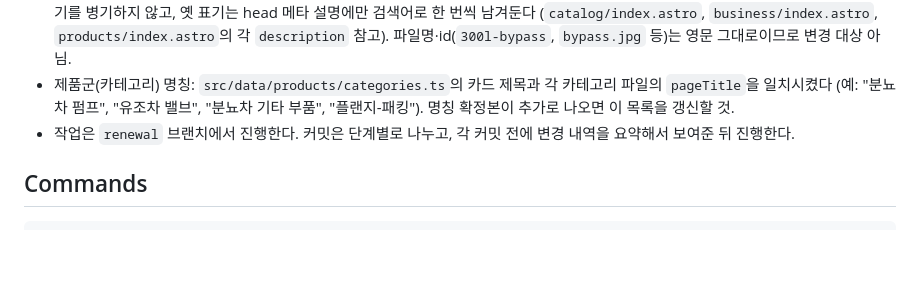
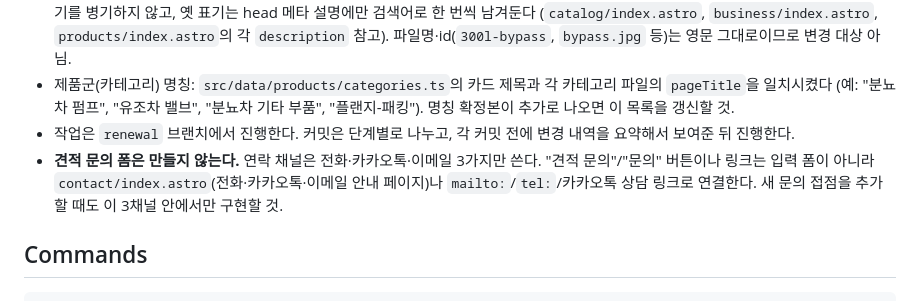
Before and after one commit to cmchanho728/daeyang, a Markdown page: CLAUDE.md, the part around the change. GitHub-like rendering; blank space fills up the shorter version.

Commit message:
CLAUDE.md에 연락 채널 정책 기록: 견적 문의 폼 미제작
전화·카카오톡·이메일 3채널만 사용하기로 결정. 향후 작업에서
입력 폼을 다시 추가하지 않도록 working conventions에 명시.

Co-Authored-By: Claude Sonnet 5 <noreply@anthropic.com>

```diff
--- a/CLAUDE.md
+++ b/CLAUDE.md
@@ -15,6 +15,7 @@ Astro (v5, static output, no UI framework) marketing/catalog site for 대양특
 - 표기 통일 완료: "카탈로그"(← 카다로그), "바이패스"(← 바이페스), "플랜지"(← 플렌지), "보텀"(← 보톰). 화면에 보이는 문구에는 옛 표기를 병기하지 않고, 옛 표기는 head 메타 설명에만 검색어로 한 번씩 남겨둔다 (`catalog/index.astro`, `business/index.astro`, `products/index.astro`의 각 `description` 참고). 파일명·id(`300l-bypass`, `bypass.jpg` 등)는 영문 그대로이므로 변경 대상 아님.
 - 제품군(카테고리) 명칭: `src/data/products/categories.ts`의 카드 제목과 각 카테고리 파일의 `pageTitle`을 일치시켰다 (예: "분뇨차 펌프", "유조차 밸브", "분뇨차 기타 부품", "플랜지-패킹"). 명칭 확정본이 추가로 나오면 이 목록을 갱신할 것.
 - 작업은 `renewal` 브랜치에서 진행한다. 커밋은 단계별로 나누고, 각 커밋 전에 변경 내역을 요약해서 보여준 뒤 진행한다.
+- **견적 문의 폼은 만들지 않는다.** 연락 채널은 전화·카카오톡·이메일 3가지만 쓴다. "견적 문의"/"문의" 버튼이나 링크는 입력 폼이 아니라 `contact/index.astro`(전화·카카오톡·이메일 안내 페이지)나 `mailto:`/`tel:`/카카오톡 상담 링크로 연결한다. 새 문의 접점을 추가할 때도 이 3채널 안에서만 구현할 것.
 
 ## Commands
 
```
